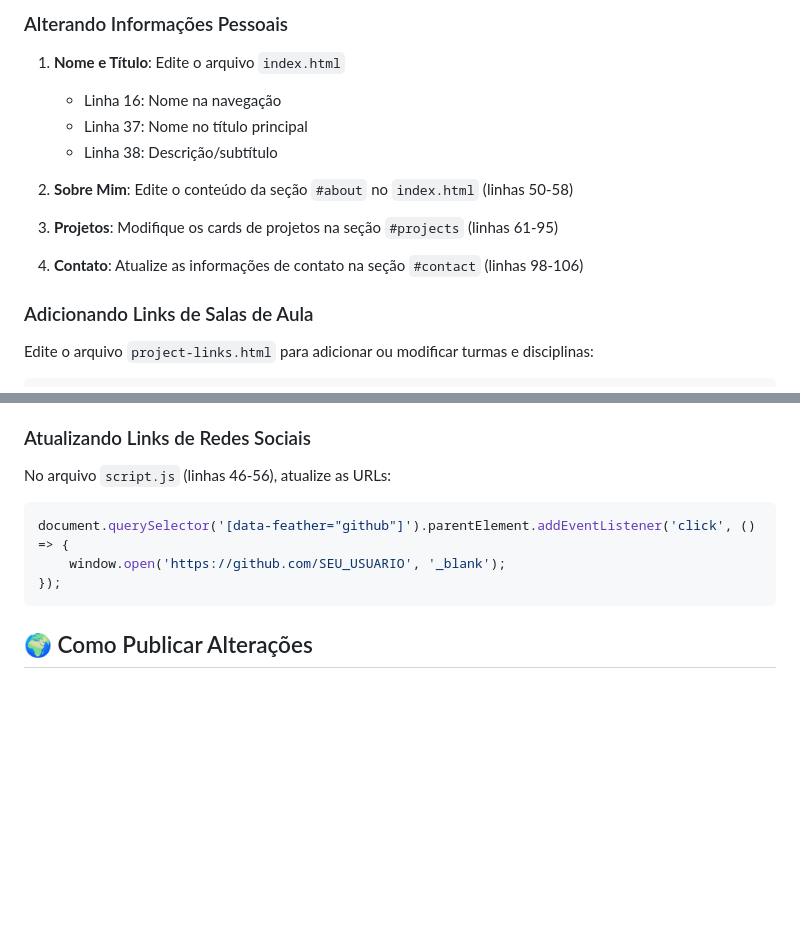
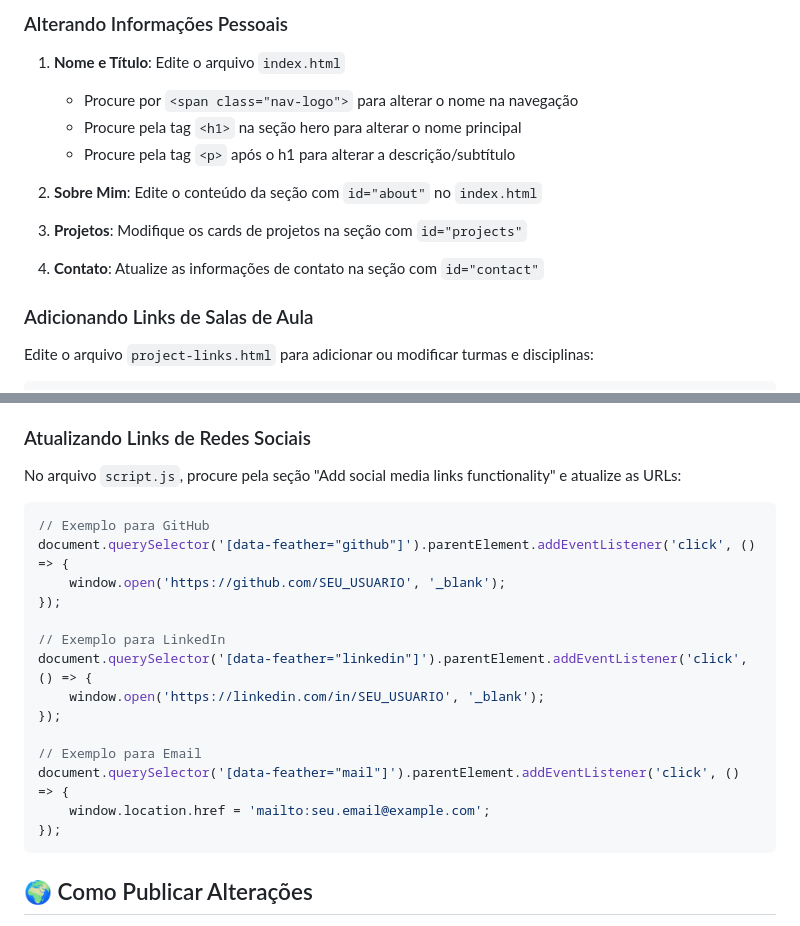
Before and after one commit to GUIPETAV/guipetav.github.io, a Markdown page: README.md, 2 parts joined by grey strips. Drawn GitHub-style; blank space fills up the shorter version.

Commit message:
Improve README documentation based on code review feedback
Co-authored-by: GUIPETAV <40803280+GUIPETAV@users.noreply.github.com>

````diff
--- a/README.md
+++ b/README.md
@@ -77,15 +77,15 @@ php -S localhost:8000
 ### Alterando Informações Pessoais
 
 1. **Nome e Título**: Edite o arquivo `index.html`
-   - Linha 16: Nome na navegação
-   - Linha 37: Nome no título principal
-   - Linha 38: Descrição/subtítulo
+   - Procure por `<span class="nav-logo">` para alterar o nome na navegação
+   - Procure pela tag `<h1>` na seção hero para alterar o nome principal
+   - Procure pela tag `<p>` após o h1 para alterar a descrição/subtítulo
 
-2. **Sobre Mim**: Edite o conteúdo da seção `#about` no `index.html` (linhas 50-58)
+2. **Sobre Mim**: Edite o conteúdo da seção com `id="about"` no `index.html`
 
-3. **Projetos**: Modifique os cards de projetos na seção `#projects` (linhas 61-95)
+3. **Projetos**: Modifique os cards de projetos na seção com `id="projects"`
 
-4. **Contato**: Atualize as informações de contato na seção `#contact` (linhas 98-106)
+4. **Contato**: Atualize as informações de contato na seção com `id="contact"`
 
 ### Adicionando Links de Salas de Aula
 
@@ -128,10 +128,21 @@ Edite o arquivo `style.css` para alterar:
 
 ### Atualizando Links de Redes Sociais
 
-No arquivo `script.js` (linhas 46-56), atualize as URLs:
+No arquivo `script.js`, procure pela seção "Add social media links functionality" e atualize as URLs:
 ```javascript
+// Exemplo para GitHub
 document.querySelector('[data-feather="github"]').parentElement.addEventListener('click', () => {
     window.open('https://github.com/SEU_USUARIO', '_blank');
+});
+
+// Exemplo para LinkedIn
+document.querySelector('[data-feather="linkedin"]').parentElement.addEventListener('click', () => {
+    window.open('https://linkedin.com/in/SEU_USUARIO', '_blank');
+});
+
+// Exemplo para Email
+document.querySelector('[data-feather="mail"]').parentElement.addEventListener('click', () => {
+    window.location.href = 'mailto:seu.email@example.com';
 });
 ```
 
````
